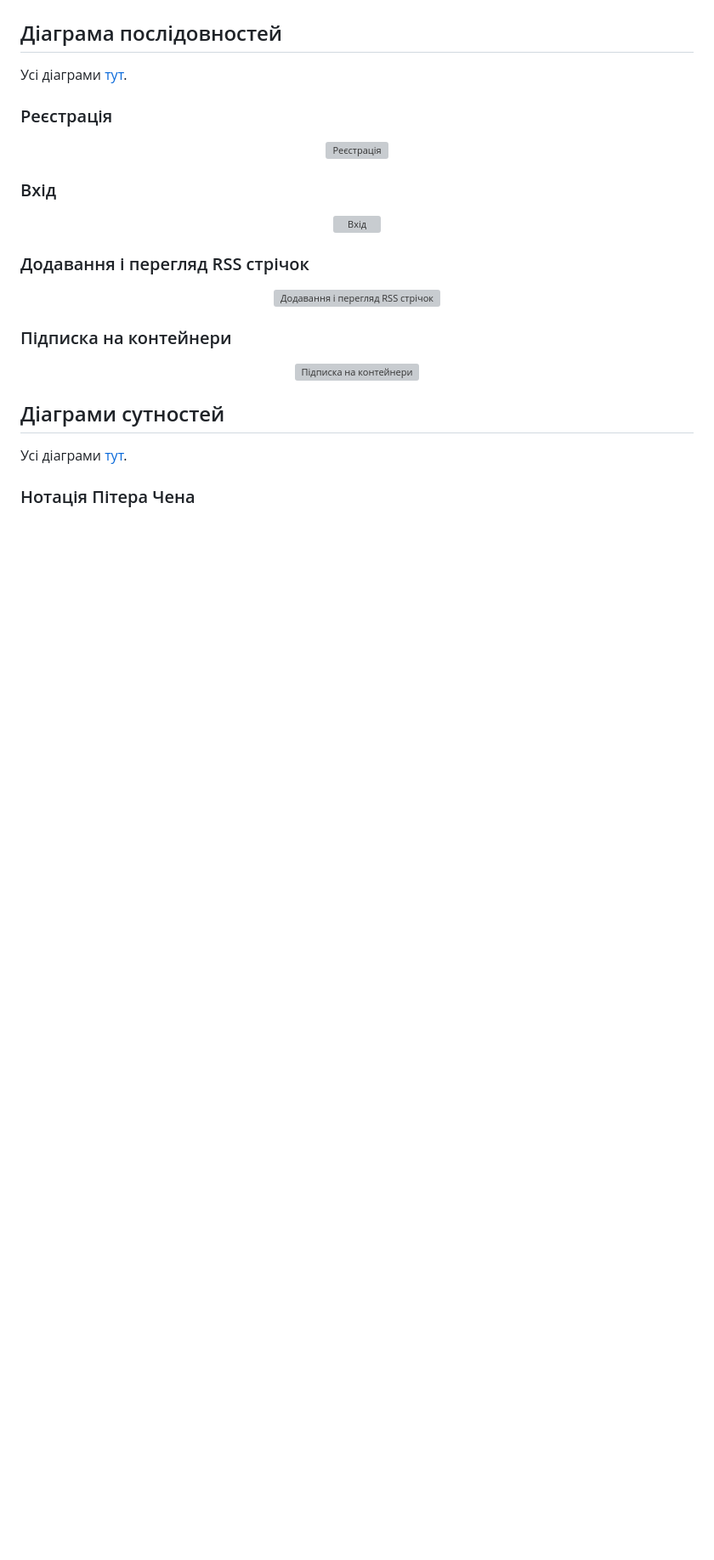
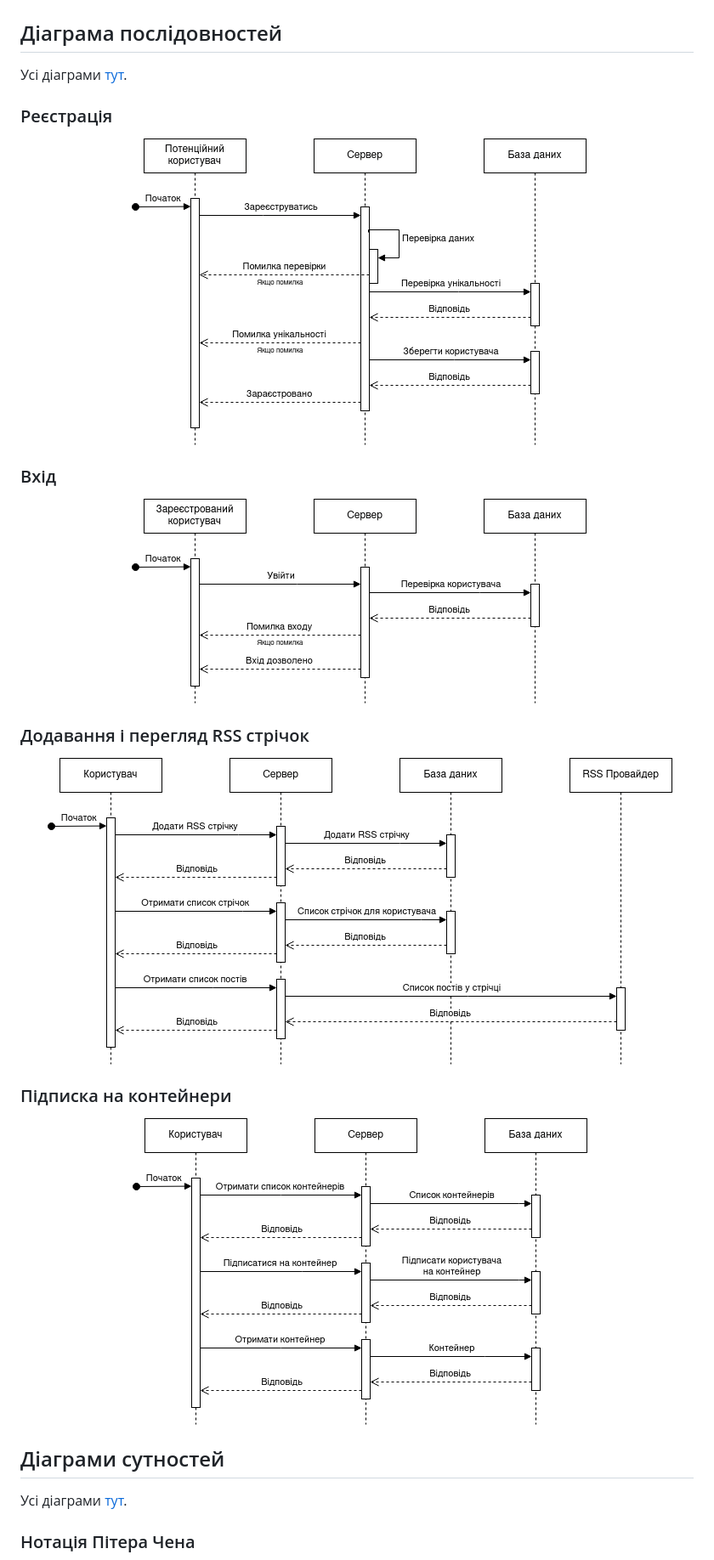
Before and after one commit to lnu-ami-projects/rss-cargo-ooa, a Markdown page: README.md, the part around one of its changes. Shown at 85% size. Rendered like a GitHub page; blank space fills up the shorter version; grey boxes are pictures that could not be loaded.

```diff
--- a/README.md
+++ b/README.md
@@ -352,25 +352,25 @@ PDF варіант [тут](https://github.com/lnu-ami-projects/rss-cargo-ooa/bl
 ### Реєстрація
 
 <p align="center">
-	<img src="sequence/1.png" alt="Реєстрація"/>
+	<img src="https://github.com/lnu-ami-projects/rss-cargo-ooa/blob/main/docs/docs/sequence/1.png" alt="Реєстрація"/>
 </p>
 
 ### Вхід
 
 <p align="center">
-	<img src="sequence/2.png" alt="Вхід"/>
+	<img src="https://github.com/lnu-ami-projects/rss-cargo-ooa/blob/main/docs/docs/sequence/2.png" alt="Вхід"/>
 </p>
 
 ### Додавання і перегляд RSS стрічок
 
 <p align="center">
-	<img src="sequence/3.png" alt="Додавання і перегляд RSS стрічок"/>
+	<img src="https://github.com/lnu-ami-projects/rss-cargo-ooa/blob/main/docs/docs/sequence/3.png" alt="Додавання і перегляд RSS стрічок"/>
 </p>
 
 ### Підписка на контейнери
 
 <p align="center">
-	<img src="sequence/4.png" alt="Підписка на контейнери"/>
+	<img src="https://github.com/lnu-ami-projects/rss-cargo-ooa/blob/main/docs/docs/sequence/4.png" alt="Підписка на контейнери"/>
 </p>
 
 ## Діаграми сутностей
```
Also changed, not shown: other parts of README.md (+12 -12 lines).
